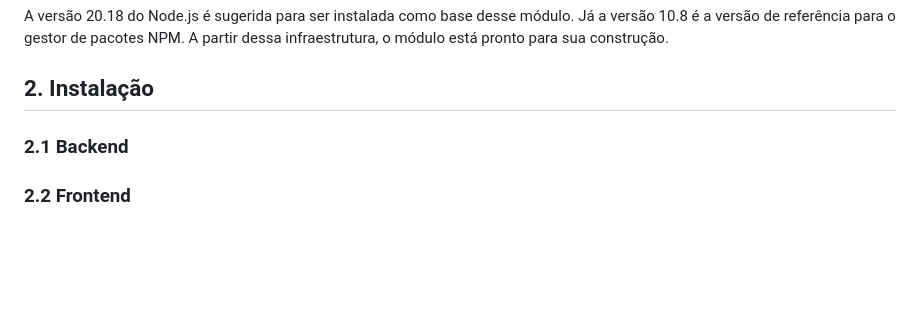
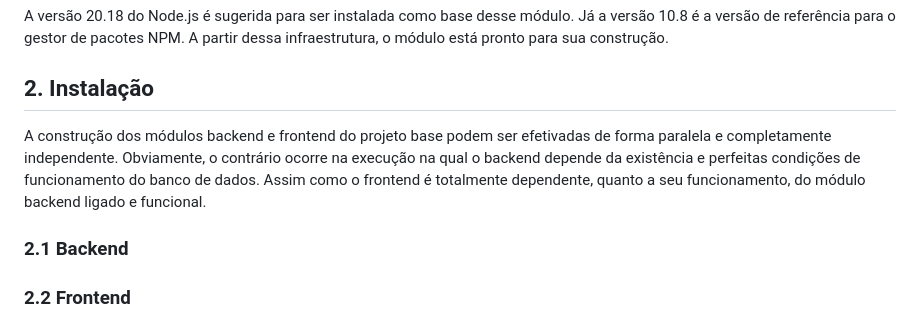
Before and after one commit to juliermeGaviao/projetoBase, a Markdown page: README.md, the part around the change. GitHub-like rendering; blank space fills up the shorter version.

Commit message:
Começo da seção de instalação da documentação.

```diff
--- a/README.md
+++ b/README.md
@@ -31,6 +31,8 @@ Já o módulo frontend se utiliza de Node.js e Angular para implementar as funci
 A versão 20.18 do Node.js é sugerida para ser instalada como base desse módulo. Já a versão 10.8 é a versão de referência para o gestor de pacotes NPM. A partir dessa infraestrutura, o módulo está pronto para sua construção.
 
 ## 2. Instalação
+
+A construção dos módulos backend e frontend do projeto base podem ser efetivadas de forma paralela e completamente independente. Obviamente, o contrário ocorre na execução na qual o backend depende da existência e perfeitas condições de funcionamento do banco de dados. Assim como o frontend é totalmente dependente, quanto a seu funcionamento, do módulo backend ligado e funcional.
 
 ### 2.1 Backend
 
```
